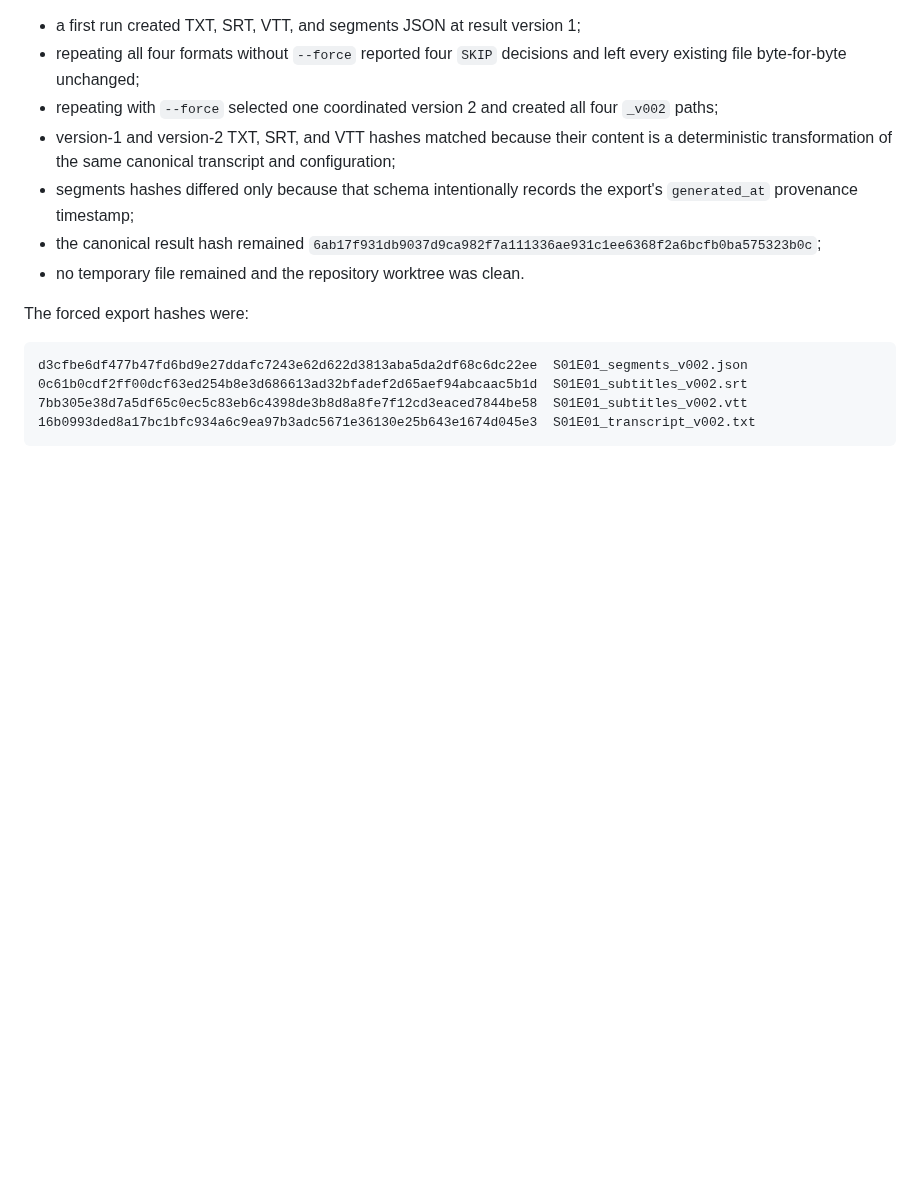
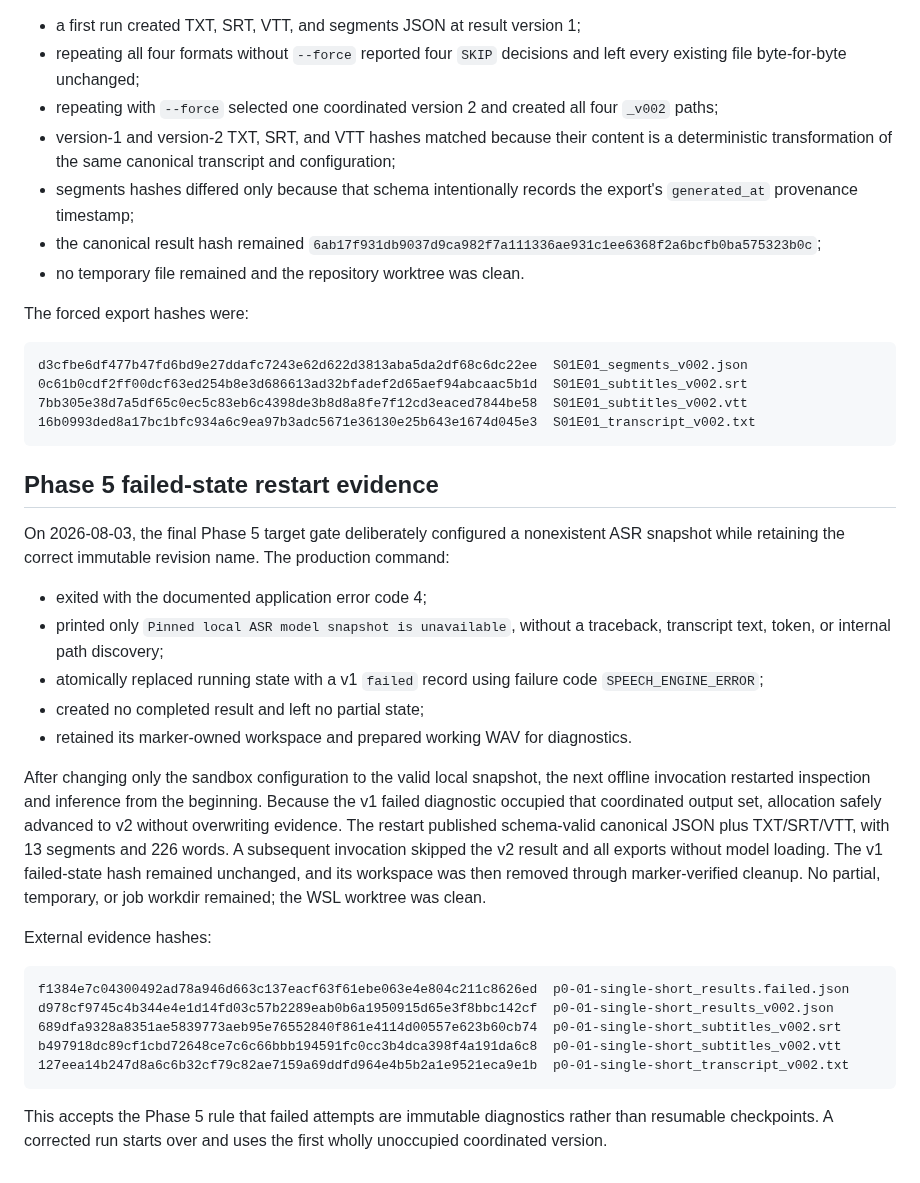
Before and after one commit to Polikles/ewp-TTS-Whisper, a Markdown page: docs/adr/0004-hashing-and-versioning.md, the part around the change. Rendered like a GitHub page; blank space fills up the shorter version.

Commit message:
Close Phase 5 validation

````diff
--- a/docs/adr/0004-hashing-and-versioning.md
+++ b/docs/adr/0004-hashing-and-versioning.md
@@ -117,3 +117,39 @@ d3cfbe6df477b47fd6bd9e27ddafc7243e62d622d3813aba5da2df68c6dc22ee  S01E01_segment
 7bb305e38d7a5df65c0ec5c83eb6c4398de3b8d8a8fe7f12cd3eaced7844be58  S01E01_subtitles_v002.vtt
 16b0993ded8a17bc1bfc934a6c9ea97b3adc5671e36130e25b643e1674d045e3  S01E01_transcript_v002.txt
 ```
+
+## Phase 5 failed-state restart evidence
+
+On 2026-08-03, the final Phase 5 target gate deliberately configured a nonexistent ASR
+snapshot while retaining the correct immutable revision name. The production command:
+
+- exited with the documented application error code 4;
+- printed only `Pinned local ASR model snapshot is unavailable`, without a traceback,
+  transcript text, token, or internal path discovery;
+- atomically replaced running state with a v1 `failed` record using failure code
+  `SPEECH_ENGINE_ERROR`;
+- created no completed result and left no partial state;
+- retained its marker-owned workspace and prepared working WAV for diagnostics.
+
+After changing only the sandbox configuration to the valid local snapshot, the next
+offline invocation restarted inspection and inference from the beginning. Because the v1
+failed diagnostic occupied that coordinated output set, allocation safely advanced to
+v2 without overwriting evidence. The restart published schema-valid canonical JSON plus
+TXT/SRT/VTT, with 13 segments and 226 words. A subsequent invocation skipped the v2
+result and all exports without model loading. The v1 failed-state hash remained unchanged,
+and its workspace was then removed through marker-verified cleanup. No partial, temporary,
+or job workdir remained; the WSL worktree was clean.
+
+External evidence hashes:
+
+```text
+f1384e7c04300492ad78a946d663c137eacf63f61ebe063e4e804c211c8626ed  p0-01-single-short_results.failed.json
+d978cf9745c4b344e4e1d14fd03c57b2289eab0b6a1950915d65e3f8bbc142cf  p0-01-single-short_results_v002.json
+689dfa9328a8351ae5839773aeb95e76552840f861e4114d00557e623b60cb74  p0-01-single-short_subtitles_v002.srt
+b497918dc89cf1cbd72648ce7c6c66bbb194591fc0cc3b4dca398f4a191da6c8  p0-01-single-short_subtitles_v002.vtt
+127eea14b247d8a6c6b32cf79c82ae7159a69ddfd964e4b5b2a1e9521eca9e1b  p0-01-single-short_transcript_v002.txt
+```
+
+This accepts the Phase 5 rule that failed attempts are immutable diagnostics rather than
+resumable checkpoints. A corrected run starts over and uses the first wholly unoccupied
+coordinated version.
````
Also changed, not shown: WORK_STATUS.md (+15 -8 lines).
